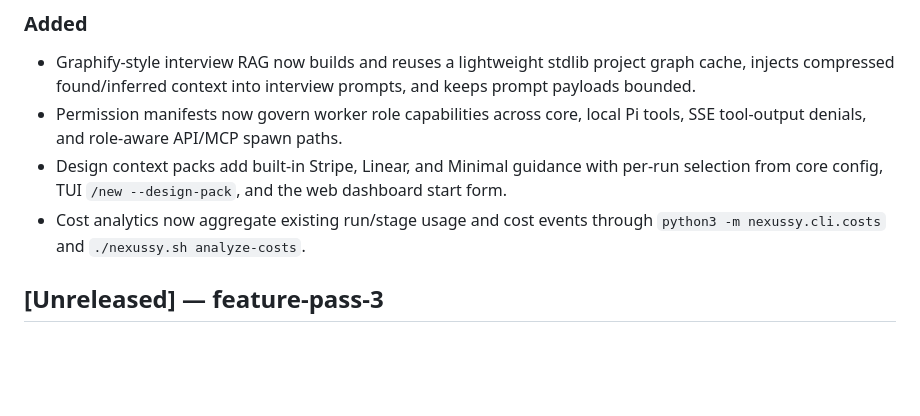
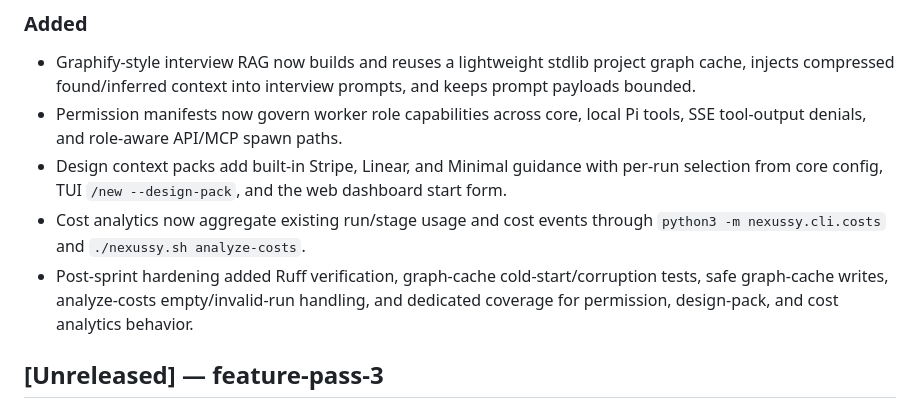
Before and after one commit to mojomast/nexussy, a Markdown page: CHANGELOG.md, the part around the change. GitHub-like rendering; blank space fills up the shorter version.

Commit message:
chore: post-sprint hardening — lint, edge cases, cold-start safety, coverage

```diff
--- a/CHANGELOG.md
+++ b/CHANGELOG.md
@@ -8,6 +8,7 @@
 - Permission manifests now govern worker role capabilities across core, local Pi tools, SSE tool-output denials, and role-aware API/MCP spawn paths.
 - Design context packs add built-in Stripe, Linear, and Minimal guidance with per-run selection from core config, TUI `/new --design-pack`, and the web dashboard start form.
 - Cost analytics now aggregate existing run/stage usage and cost events through `python3 -m nexussy.cli.costs` and `./nexussy.sh analyze-costs`.
+- Post-sprint hardening added Ruff verification, graph-cache cold-start/corruption tests, safe graph-cache writes, analyze-costs empty/invalid-run handling, and dedicated coverage for permission, design-pack, and cost analytics behavior.
 
 ## [Unreleased] — feature-pass-3
 
```
